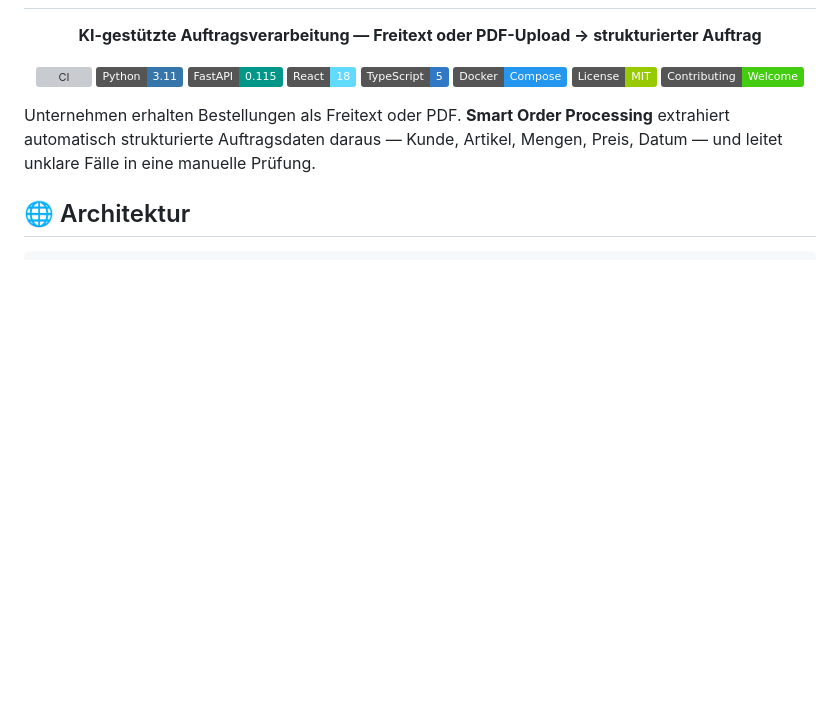
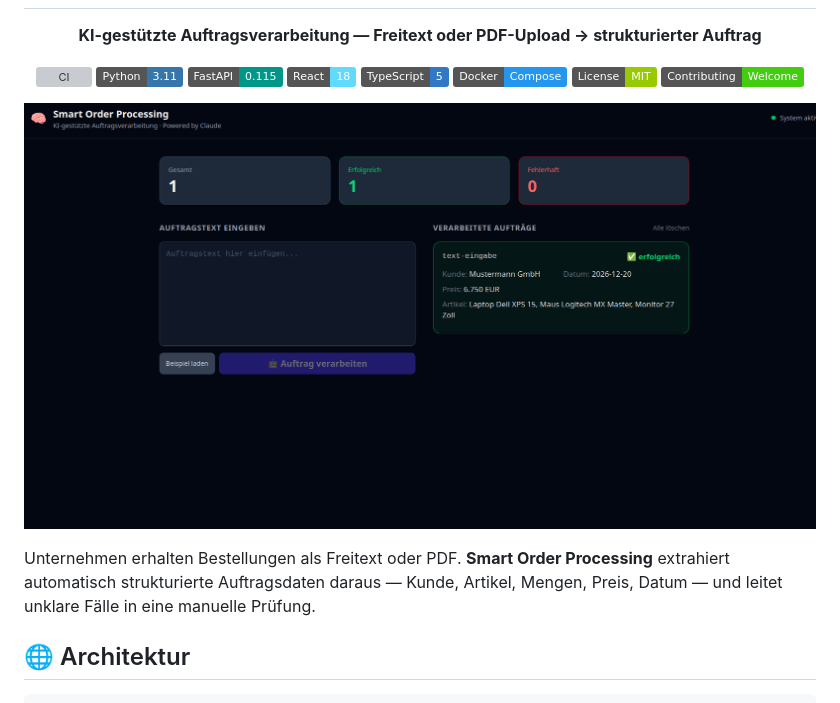
Before and after one commit to intelligent-process-lab/smart-order-processing, a Markdown page: README.md, the part around the change. GitHub-like rendering; pictures changed too: docs/screenshot.png (added); badges without logos; blank space fills up the shorter version; grey boxes are pictures that could not be loaded.

Commit message:
docs: add app screenshot to README
Co-Authored-By: Claude Sonnet 4.6 <noreply@anthropic.com>

```diff
--- a/README.md
+++ b/README.md
@@ -14,6 +14,8 @@
 [![Contributing](https://img.shields.io/badge/Contributing-Welcome-brightgreen)](CONTRIBUTING.md)
 
 </div>
+
+![Smart Order Processing Dashboard](docs/screenshot.png)
 
 Unternehmen erhalten Bestellungen als Freitext oder PDF. **Smart Order Processing** extrahiert automatisch strukturierte Auftragsdaten daraus — Kunde, Artikel, Mengen, Preis, Datum — und leitet unklare Fälle in eine manuelle Prüfung.
 
```
